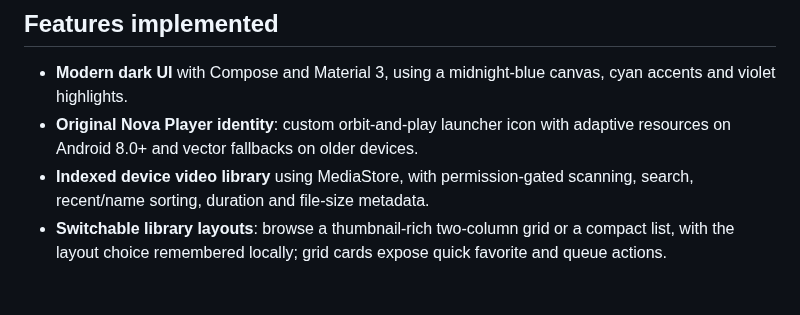
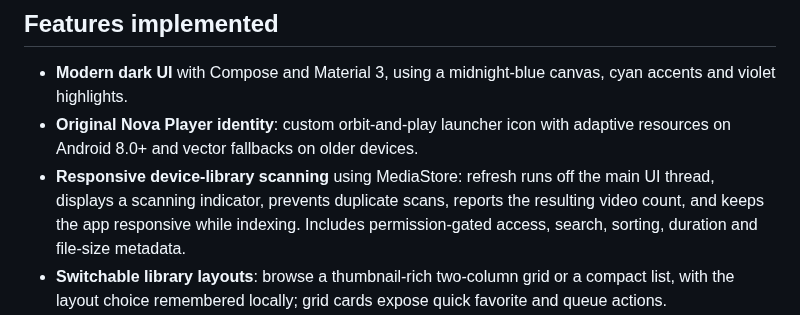
Before and after one commit to Narsing-s/Nova-Player, a Markdown page: README.md, the part around the change. Drawn GitHub-style; blank space fills up the shorter version.

Commit message:
Document responsive background library scanning

```diff
--- a/README.md
+++ b/README.md
@@ -10,7 +10,7 @@ A modern Android video player built from the ground up with Kotlin, Jetpack Comp
 
 - **Modern dark UI** with Compose and Material 3, using a midnight-blue canvas, cyan accents and violet highlights.
 - **Original Nova Player identity**: custom orbit-and-play launcher icon with adaptive resources on Android 8.0+ and vector fallbacks on older devices.
-- **Indexed device video library** using MediaStore, with permission-gated scanning, search, recent/name sorting, duration and file-size metadata.
+- **Responsive device-library scanning** using MediaStore: refresh runs off the main UI thread, displays a scanning indicator, prevents duplicate scans, reports the resulting video count, and keeps the app responsive while indexing. Includes permission-gated access, search, sorting, duration and file-size metadata.
 - **Switchable library layouts**: browse a thumbnail-rich two-column grid or a compact list, with the layout choice remembered locally; grid cards expose quick favorite and queue actions.
 - **Quick duration filters**: instantly narrow the local video library to all videos, clips under 10 minutes, videos from 10–60 minutes, or feature-length videos over an hour; the selected filter is remembered on-device.
 - **Watched / unwatched tracking**: mark videos watched or unwatched from grid or list view, see a watched badge on thumbnails, and filter the library by watched state; choices persist locally on the device.
```
